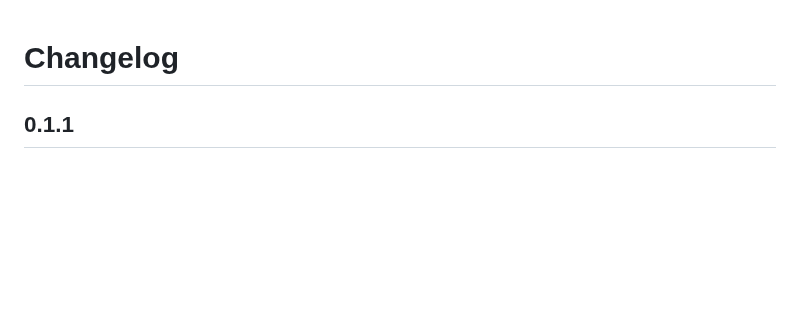
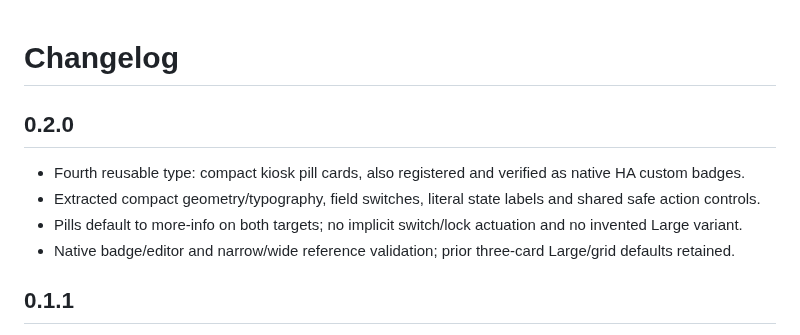
Before and after one commit to myevit/kiosk-cards, a Markdown page: CHANGELOG.md, the part around the change. Rendered like a GitHub page; blank space fills up the shorter version.

```diff
--- a/CHANGELOG.md
+++ b/CHANGELOG.md
@@ -1,4 +1,11 @@
 # Changelog
+
+## 0.2.0
+
+- Fourth reusable type: compact kiosk pill cards, also registered and verified as native HA custom badges.
+- Extracted compact geometry/typography, field switches, literal state labels and shared safe action controls.
+- Pills default to more-info on both targets; no implicit switch/lock actuation and no invented Large variant.
+- Native badge/editor and narrow/wide reference validation; prior three-card Large/grid defaults retained.
 
 ## 0.1.1
 
```
Also changed, not shown: README.md (+24 -7 lines), docs/preview.png, 15 other files.
